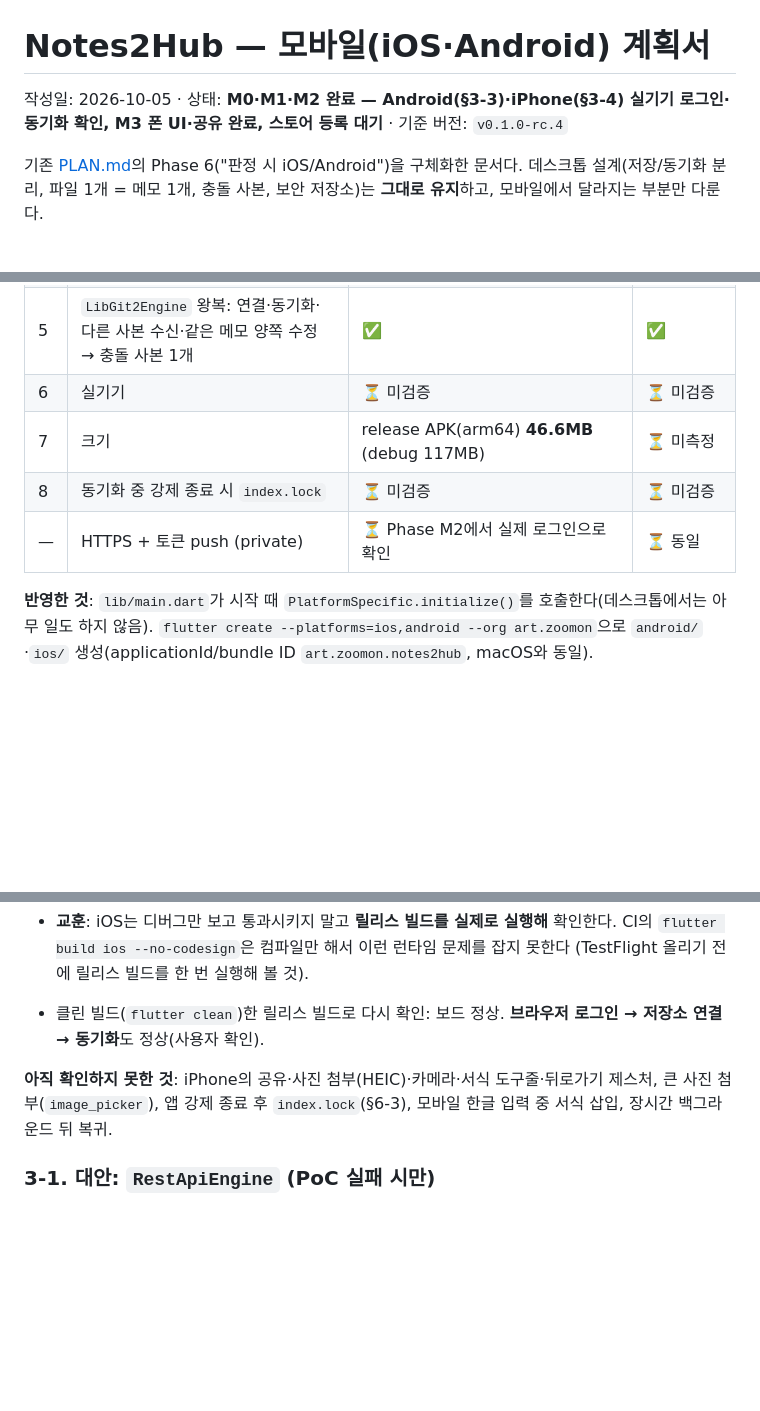
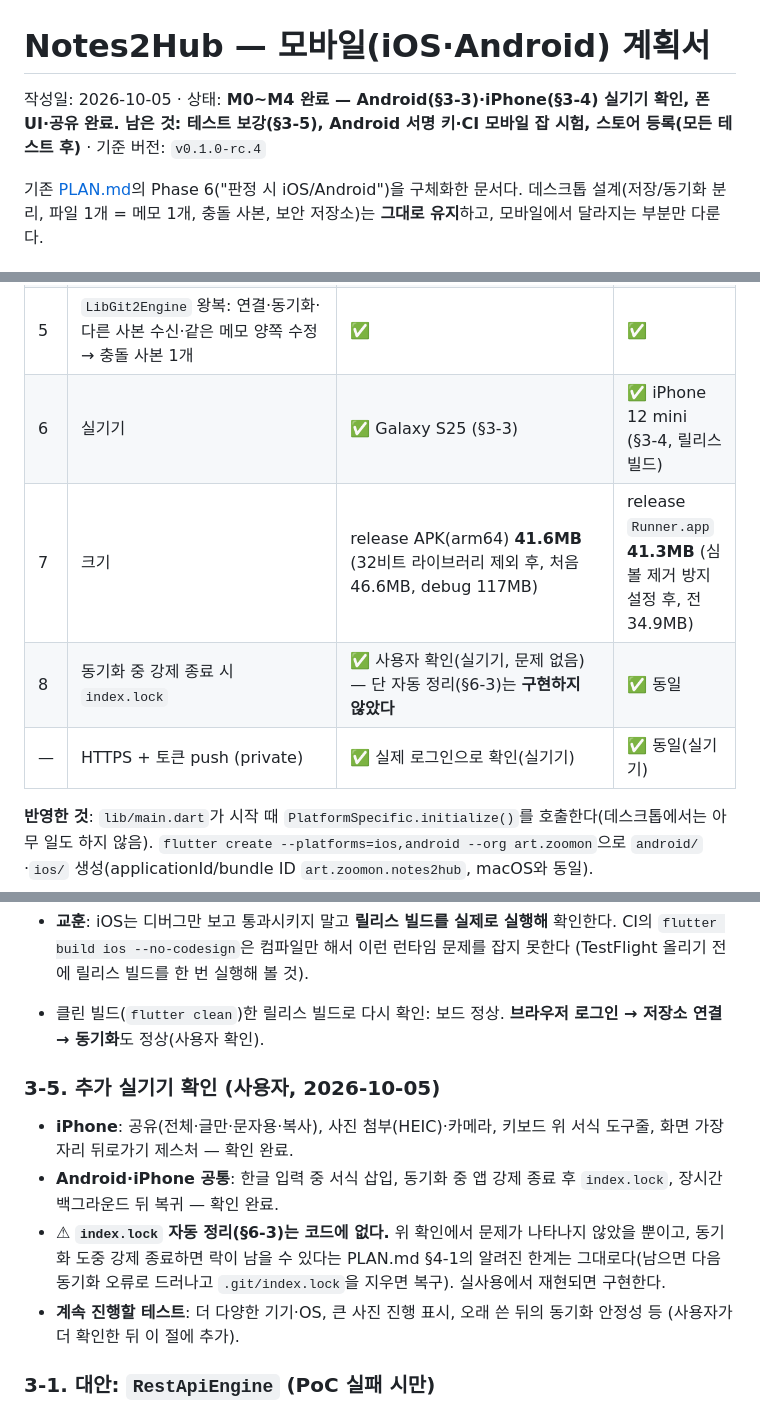
Before and after one commit to jejezz/notes2hub-flutter, a Markdown page: docs/MOBILE_PLAN.md, 3 parts joined by grey strips. GitHub-like rendering; blank space fills up the shorter version.

Commit message:
docs: 모바일 실기기 추가 확인 결과 기록
iPhone의 공유·사진(HEIC)·카메라·서식 도구줄·뒤로가기 제스처, 두 기기의 한글 입력 중 서식·
강제 종료 후 index.lock·장시간 백그라운드 복귀를 사용자가 확인한 결과를 MOBILE_PLAN §3-5에
기록하고 PoC 표(실기기·크기)와 상태, M3·M4를 갱신했다.

index.lock 자동 정리(§6-3)는 코드에 없다 — 확인에서 문제가 나타나지 않았을 뿐이라 "미구현"으로 명시했다.

Co-Authored-By: Claude Sonnet 5.5 <noreply@anthropic.com>

```diff
--- a/docs/MOBILE_PLAN.md
+++ b/docs/MOBILE_PLAN.md
@@ -1,6 +1,6 @@
 # Notes2Hub — 모바일(iOS·Android) 계획서
 
-작성일: 2026-10-05 · 상태: **M0·M1·M2 완료 — Android(§3-3)·iPhone(§3-4) 실기기 로그인·동기화 확인, M3 폰 UI·공유 완료, 스토어 등록 대기** · 기준 버전: `v0.1.0-rc.4`
+작성일: 2026-10-05 · 상태: **M0~M4 완료 — Android(§3-3)·iPhone(§3-4) 실기기 확인, 폰 UI·공유 완료. 남은 것: 테스트 보강(§3-5), Android 서명 키·CI 모바일 잡 시험, 스토어 등록(모든 테스트 후)** · 기준 버전: `v0.1.0-rc.4`
 
 기존 [PLAN.md](PLAN.md)의 Phase 6("판정 시 iOS/Android")을 구체화한 문서다. 데스크톱 설계(저장/동기화 분리, 파일 1개 = 메모 1개, 충돌 사본, 보안 저장소)는 **그대로 유지**하고, 모바일에서 달라지는 부분만 다룬다.
 
@@ -67,10 +67,10 @@
 | 3 | HTTPS clone (GitHub 공개 repo) + 번들 CA | ✅ | ✅ |
 | 4 | 위 clone을 **Isolate 안에서** | ✅ (`PlatformSpecific.initialize()`를 메인 isolate에서 한 번 호출하면 충분) | ✅ |
 | 5 | `LibGit2Engine` 왕복: 연결·동기화·다른 사본 수신·같은 메모 양쪽 수정 → 충돌 사본 1개 | ✅ | ✅ |
-| 6 | 실기기 | ⏳ 미검증 | ⏳ 미검증 |
-| 7 | 크기 | release APK(arm64) **46.6MB** (debug 117MB) | ⏳ 미측정 |
-| 8 | 동기화 중 강제 종료 시 `index.lock` | ⏳ 미검증 | ⏳ 미검증 |
-| — | HTTPS + 토큰 push (private) | ⏳ Phase M2에서 실제 로그인으로 확인 | ⏳ 동일 |
+| 6 | 실기기 | ✅ Galaxy S25 (§3-3) | ✅ iPhone 12 mini (§3-4, 릴리스 빌드) |
+| 7 | 크기 | release APK(arm64) **41.6MB** (32비트 라이브러리 제외 후, 처음 46.6MB, debug 117MB) | release `Runner.app` **41.3MB** (심볼 제거 방지 설정 후, 전 34.9MB) |
+| 8 | 동기화 중 강제 종료 시 `index.lock` | ✅ 사용자 확인(실기기, 문제 없음) — 단 자동 정리(§6-3)는 **구현하지 않았다** | ✅ 동일 |
+| — | HTTPS + 토큰 push (private) | ✅ 실제 로그인으로 확인(실기기) | ✅ 동일(실기기) |
 
 **반영한 것**: `lib/main.dart`가 시작 때 `PlatformSpecific.initialize()`를 호출한다(데스크톱에서는 아무 일도 하지 않음). `flutter create --platforms=ios,android --org art.zoomon`으로 `android/`·`ios/` 생성(applicationId/bundle ID `art.zoomon.notes2hub`, macOS와 동일).
 
@@ -97,7 +97,11 @@
 
 - 클린 빌드(`flutter clean`)한 릴리스 빌드로 다시 확인: 보드 정상. **브라우저 로그인 → 저장소 연결 → 동기화**도 정상(사용자 확인).
 
-**아직 확인하지 못한 것**: iPhone의 공유·사진 첨부(HEIC)·카메라·서식 도구줄·뒤로가기 제스처, 큰 사진 첨부(`image_picker`), 앱 강제 종료 후 `index.lock`(§6-3), 모바일 한글 입력 중 서식 삽입, 장시간 백그라운드 뒤 복귀.
+### 3-5. 추가 실기기 확인 (사용자, 2026-10-05)
+- **iPhone**: 공유(전체·글만·문자용·복사), 사진 첨부(HEIC)·카메라, 키보드 위 서식 도구줄, 화면 가장자리 뒤로가기 제스처 — 확인 완료.
+- **Android·iPhone 공통**: 한글 입력 중 서식 삽입, 동기화 중 앱 강제 종료 후 `index.lock`, 장시간 백그라운드 뒤 복귀 — 확인 완료.
+- ⚠ **`index.lock` 자동 정리(§6-3)는 코드에 없다.** 위 확인에서 문제가 나타나지 않았을 뿐이고, 동기화 도중 강제 종료하면 락이 남을 수 있다는 PLAN.md §4-1의 알려진 한계는 그대로다(남으면 다음 동기화 오류로 드러나고 `.git/index.lock`을 지우면 복구). 실사용에서 재현되면 구현한다.
+- **계속 진행할 테스트**: 더 다양한 기기·OS, 큰 사진 진행 표시, 오래 쓴 뒤의 동기화 안정성 등 (사용자가 더 확인한 뒤 이 절에 추가).
 
 ### 3-1. 대안: `RestApiEngine` (PoC 실패 시만)
 PLAN.md §3의 대안 B. GitHub Git Data API(blob → tree → commit → ref)로 `notes/*.md`, `assets/*`를 올리고 내려받는다.
```
Also changed, not shown: other parts of docs/MOBILE_PLAN.md (+3 -3 lines), CLAUDE.md (+1 -1 lines).
